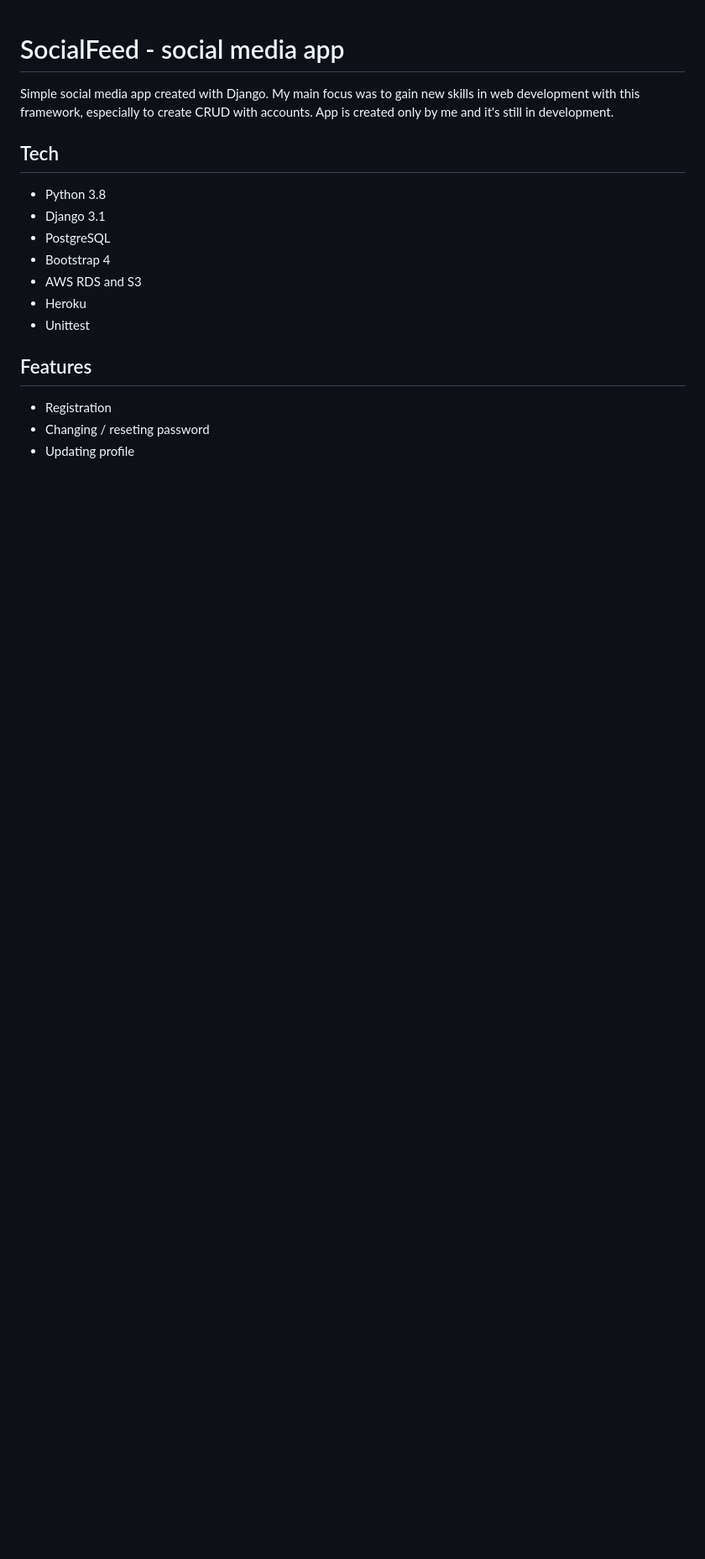
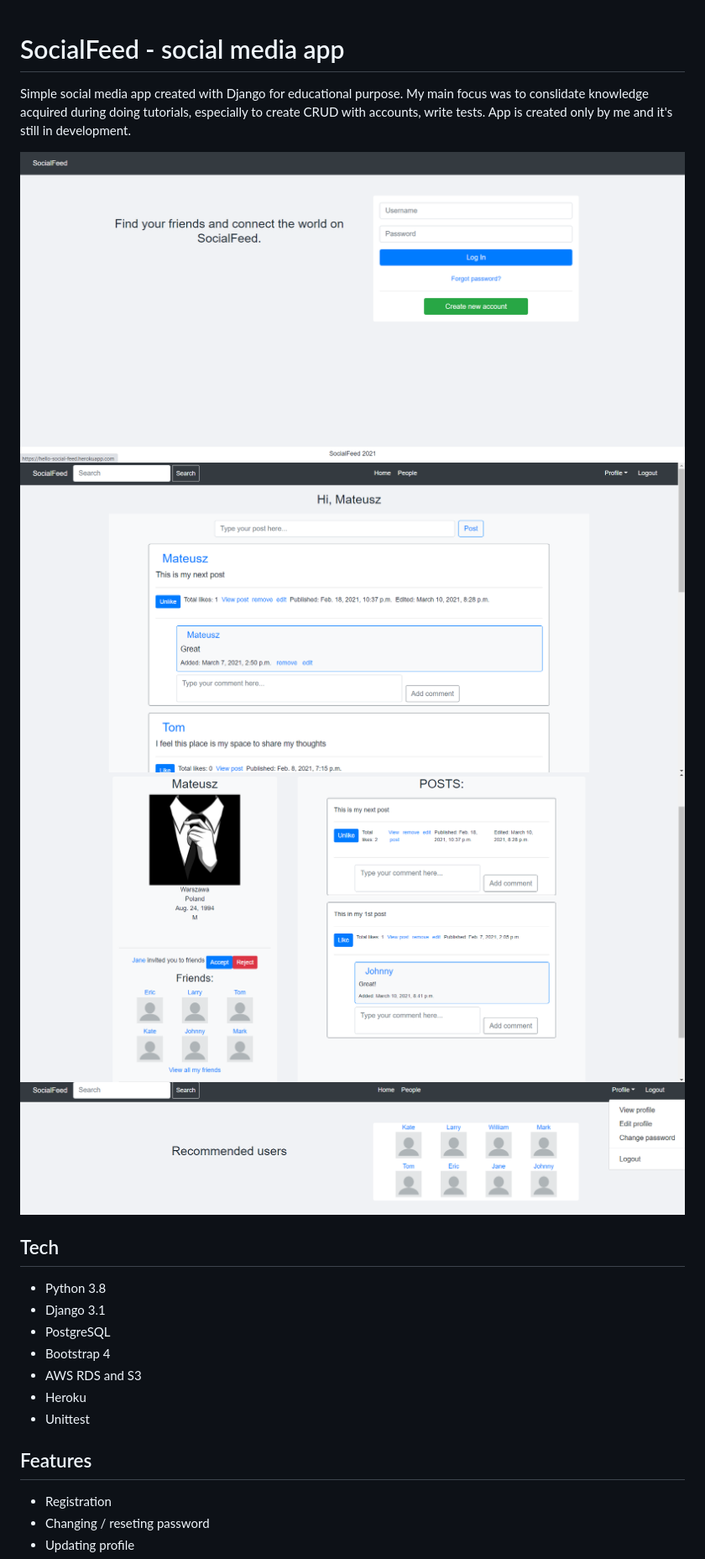
Before and after one commit to MateuszM-M/SocialFeed, a Markdown page: readme.md, the part around the change. Shown: that part at 84% size. Rendered like a GitHub page; pictures changed too: static/images/screens/screen1.png (added), static/images/screens/screen2.png (added), static/images/screens/screen3.png (added); blank space fills up the shorter version.

```diff
--- a/readme.md
+++ b/readme.md
@@ -1,6 +1,12 @@
 # SocialFeed - social media app
 
-Simple social media app created with Django. My main focus was to gain new skills in web development with this framework, especially to create CRUD with accounts. App is created only by me and it's still in development.
+Simple social media app created with Django for educational purpose. My main focus was to conslidate knowledge acquired during doing tutorials, especially to create CRUD with accounts, write tests. App is created only by me and it's still in development.
+
+![Alt text](static/images/screens/screen1.png "Login Page")
+![Alt text](static/images/screens/screen2.png "Dashboard")
+![Alt text](static/images/screens/screen3.png "Profile")
+![Alt text](static/images/screens/screen4.png "Viewing users and dropdown list")
+
 
 
 ## Tech
```
